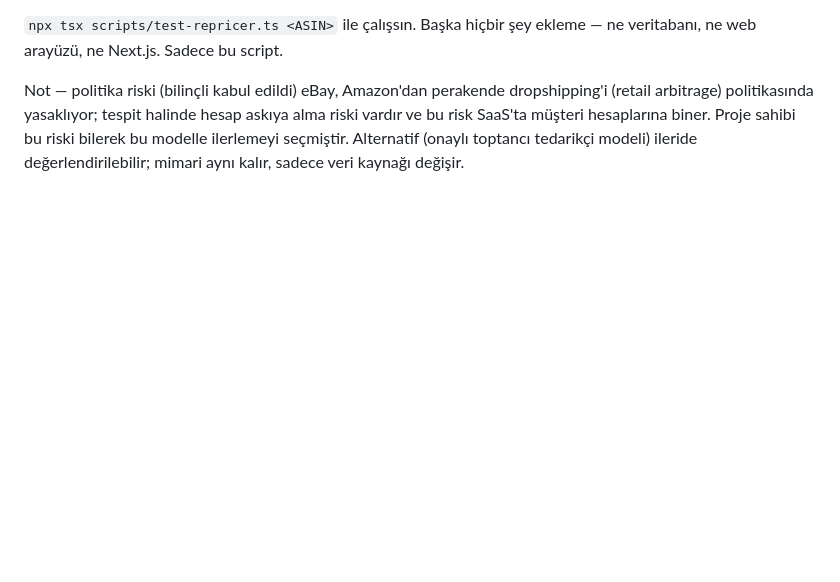
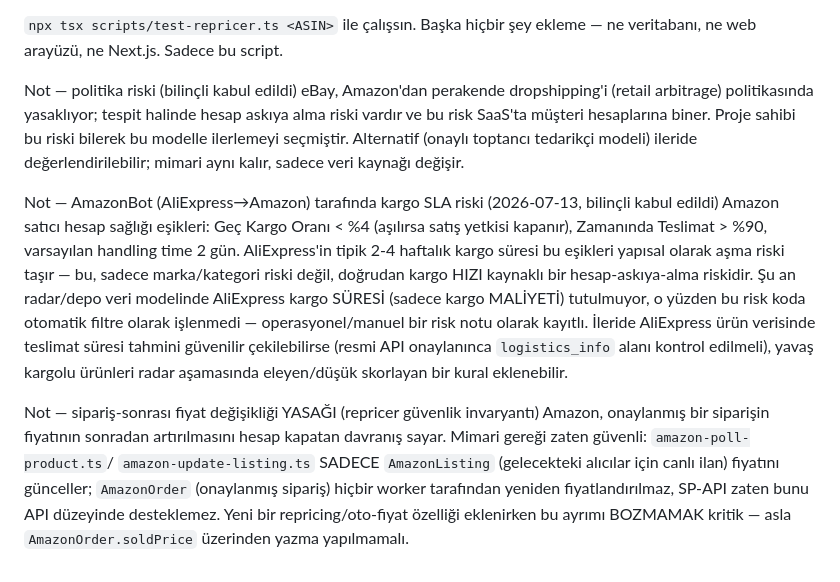
Before and after one commit to captainahmet52-rgb/ebay-radar, a Markdown page: CLAUDE.md, the part around the change. Rendered like a GitHub page; blank space fills up the shorter version.

Commit message:
docs: Amazon kargo SLA riski + repricer siparis-sonrasi fiyat guvenlik notu
CLAUDE.md'ye iki risk/invaryant notu eklendi: (1) AliExpress'in 2-4 haftalik
kargosunun Amazon'un Gec Kargo Orani <%4 esigini yapisal olarak asma riski
(veri modelinde kargo suresi tutulmadigi icin su an koda islenmedi, operasyonel
not olarak kayitli); (2) repricer'in AmazonOrder.soldPrice'a ASLA yazmadigi,
sadece gelecekteki AmazonListing fiyatini guncelledigi guvenlik invaryanti.

Co-Authored-By: Claude Sonnet 5 <noreply@anthropic.com>

```diff
--- a/CLAUDE.md
+++ b/CLAUDE.md
@@ -240,3 +240,26 @@ yasaklıyor; tespit halinde hesap askıya alma riski vardır ve bu risk SaaS'ta
 müşteri hesaplarına biner. Proje sahibi bu riski bilerek bu modelle ilerlemeyi
 seçmiştir. Alternatif (onaylı toptancı tedarikçi modeli) ileride değerlendirilebilir;
 mimari aynı kalır, sadece veri kaynağı değişir.
+
+Not — AmazonBot (AliExpress→Amazon) tarafında kargo SLA riski (2026-07-13,
+bilinçli kabul edildi)
+Amazon satıcı hesap sağlığı eşikleri: Geç Kargo Oranı < %4 (aşılırsa satış
+yetkisi kapanır), Zamanında Teslimat > %90, varsayılan handling time 2 gün.
+AliExpress'in tipik 2-4 haftalık kargo süresi bu eşikleri yapısal olarak
+aşma riski taşır — bu, sadece marka/kategori riski değil, doğrudan kargo
+HIZI kaynaklı bir hesap-askıya-alma riskidir. Şu an radar/depo veri modelinde
+AliExpress kargo SÜRESİ (sadece kargo MALİYETİ) tutulmuyor, o yüzden bu risk
+koda otomatik filtre olarak işlenmedi — operasyonel/manuel bir risk notu
+olarak kayıtlı. İleride AliExpress ürün verisinde teslimat süresi tahmini
+güvenilir çekilebilirse (resmi API onaylanınca `logistics_info` alanı
+kontrol edilmeli), yavaş kargolu ürünleri radar aşamasında eleyen/düşük
+skorlayan bir kural eklenebilir.
+
+Not — sipariş-sonrası fiyat değişikliği YASAĞI (repricer güvenlik invaryantı)
+Amazon, onaylanmış bir siparişin fiyatının sonradan artırılmasını hesap
+kapatan davranış sayar. Mimari gereği zaten güvenli: `amazon-poll-product.ts`/
+`amazon-update-listing.ts` SADECE `AmazonListing` (gelecekteki alıcılar için
+canlı ilan) fiyatını günceller; `AmazonOrder` (onaylanmış sipariş) hiçbir
+worker tarafından yeniden fiyatlandırılmaz, SP-API zaten bunu API düzeyinde
+desteklemez. Yeni bir repricing/oto-fiyat özelliği eklenirken bu ayrımı
+BOZMAMAK kritik — asla `AmazonOrder.soldPrice` üzerinden yazma yapılmamalı.
```
